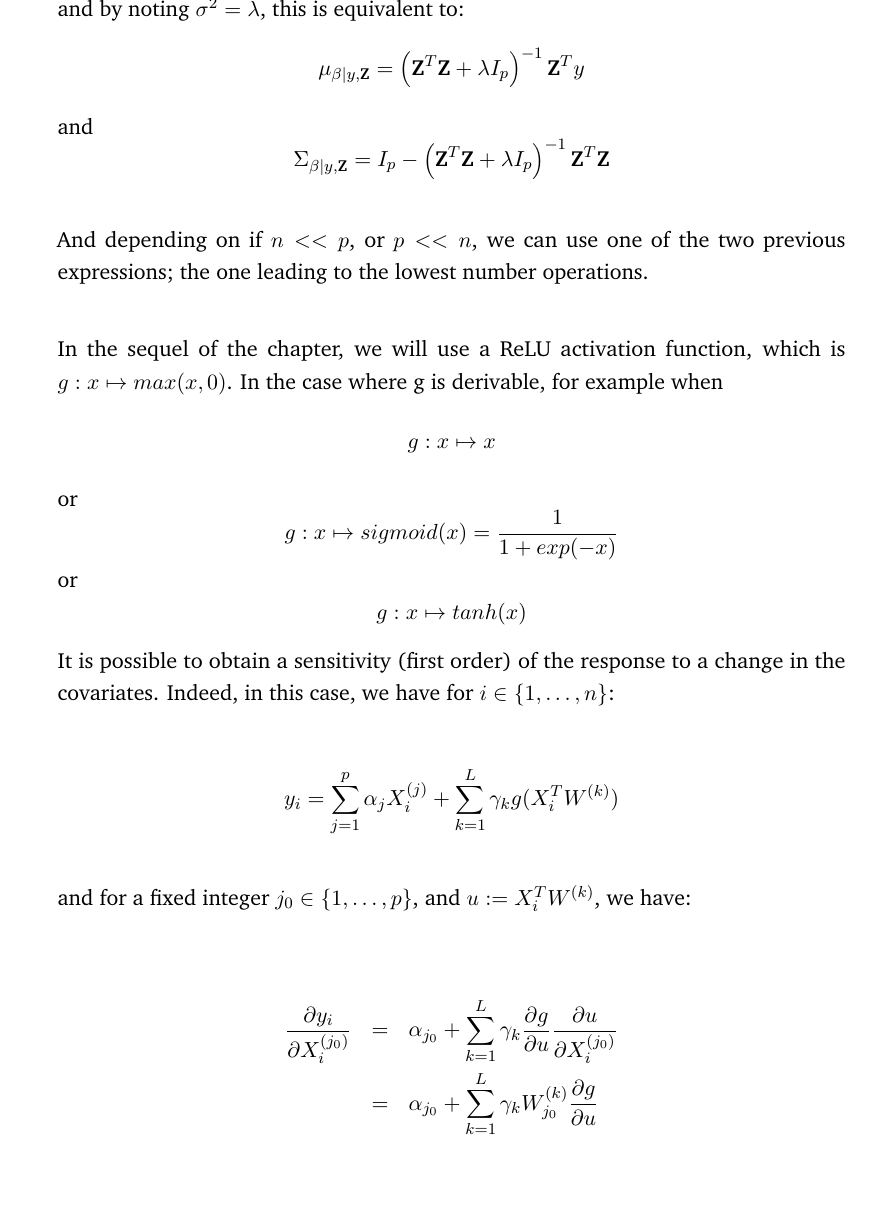
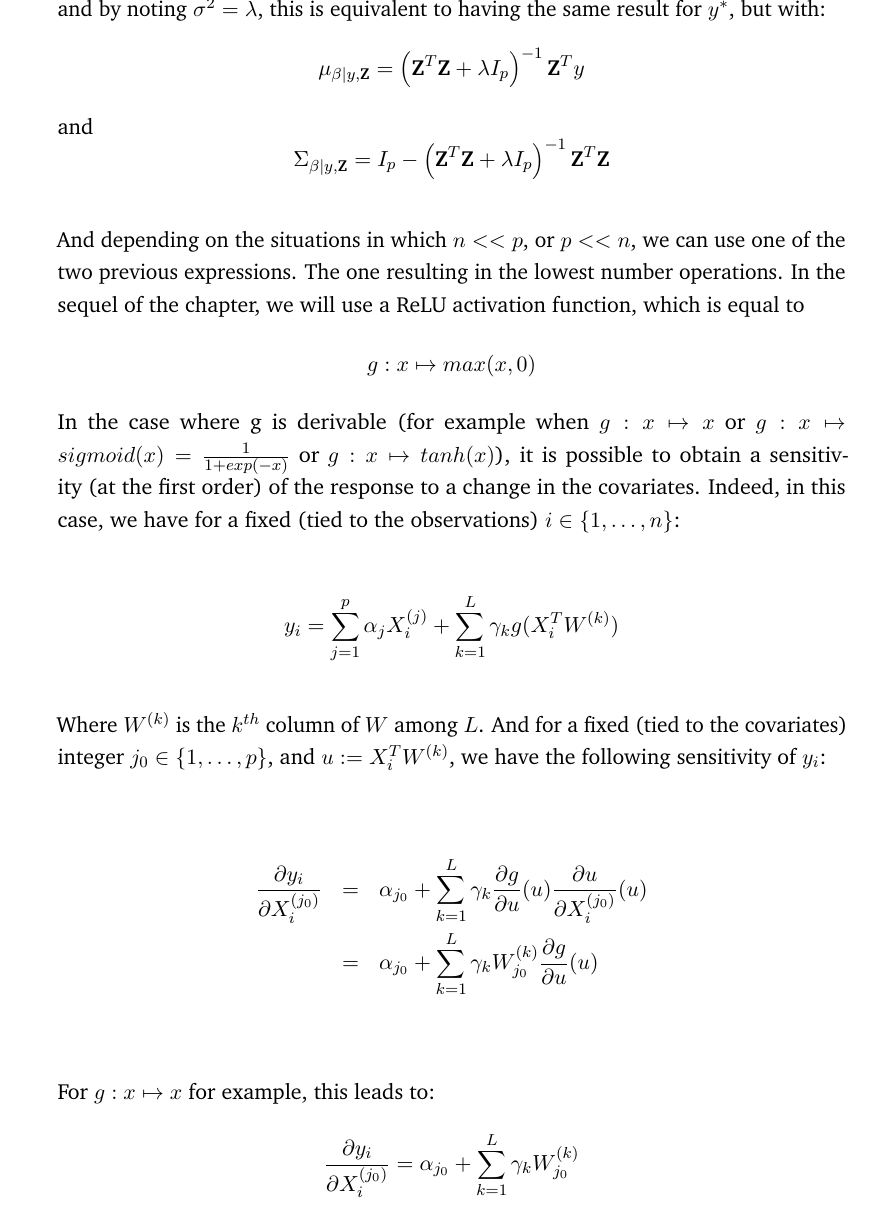
Before and after one commit to thierrymoudiki/phd-thesis, a LaTeX thesis (moudiki_thesis.tex, which reads content/chapter-bayesianrvfl.tex): part of page 10 of 28, cut so that both start at the same text, the shorter picture padded with empty space. Compiled offline with pdfLaTeX.

Commit message:
do work on 1.2.1 - redo sensitivity of y_i

```diff
--- a/content/chapter-bayesianrvfl.tex
+++ b/content/chapter-bayesianrvfl.tex
@@ -84,7 +84,7 @@ $$
 {\bf P}{\bf B}^T \left( {\bf B} {\bf P} {\bf B}^T + {\bf R}\right)^{-1}
 $$
 
-and by noting $\sigma^2 = \lambda$, this is equivalent to:
+and by noting $\sigma^2 = \lambda$, this is equivalent to having the same result for $y^*$, but with:
 $$
 \mu_{\beta | y, \textbf{Z}} =  \left( \textbf{Z}^T\textbf{Z} + \lambda I_p\right)^{-1}\textbf{Z}^Ty
 $$
@@ -93,34 +93,37 @@ $$
 \Sigma_{\beta | y, \textbf{Z}} = I_p -  \left( \textbf{Z}^T\textbf{Z} + \lambda I_p\right)^{-1}\textbf{Z}^T\textbf{Z}
 $$
 
-And depending on if $n << p$, or $p << n$, we can use one of the two previous  expressions; the one leading to the lowest number operations.
-
-
-\medskip
-
-In the sequel of the chapter, we will use a ReLU activation function, which is $g: x \mapsto max(x, 0)$. In the case where g is derivable, for example when
+And depending on the situations in which $n << p$, or $p << n$, we can use one of the two previous expressions. The one resulting in the lowest number operations. In the sequel of the chapter, we will use a ReLU activation function, which is equal to
 $$
+g: x \mapsto max(x, 0)
+$$
+In the case where g is derivable (for example when
+$
 g: x \mapsto x
-$$ or
-$$
+$ or
+$
 g: x \mapsto sigmoid(x) = \frac{1}{1 + exp(-x)}
-$$
+$
 or
-$$
+$
 g: x \mapsto tanh(x)
-$$
-It is possible to obtain a sensitivity (first order) of the response to a change in the covariates. Indeed, in this case, we have for $i \in \left \lbrace 1, \ldots, n \right \rbrace $:
+$), it is possible to obtain a sensitivity (at the first order) of the response to a change in the covariates. Indeed, in this case, we have for a fixed (tied to the observations) $i \in \left \lbrace 1, \ldots, n \right \rbrace $:
 
 $$
 y_i = \sum_{j = 1}^p \alpha_j X_i^{(j)} + \sum_{k = 1}^L \gamma_k g(X_i^T W^{(k)})
 $$
 
-and for a fixed integer $j_0 \in \left \lbrace 1, \ldots, p \right \rbrace$, and $u := X_i^T W^{(k)}$, we have:
+Where $W^{(k)}$ is the $k^{th}$ column of $W$ among $L$. And for a fixed (tied to the covariates) integer $j_0 \in \left \lbrace 1, \ldots, p \right \rbrace$, and $u := X_i^T W^{(k)}$, we have the following sensitivity of $y_i$:
 
 \begin{eqnarray*}
-\frac{\partial y_i}{\partial X_i^{(j_0)}} &=& \alpha_{j_0} + \sum_{k = 1}^L \gamma_k \frac{\partial g}{\partial u}\frac{\partial u}{\partial X_i^{(j_0)}} \\
- &=& \alpha_{j_0} + \sum_{k = 1}^L \gamma_k W_{j_0}^{(k)} \frac{\partial g}{\partial u}\\
+\frac{\partial y_i}{\partial X_i^{(j_0)}} &=& \alpha_{j_0} + \sum_{k = 1}^L \gamma_k \frac{\partial g}{\partial u}(u)\frac{\partial u}{\partial X_i^{(j_0)}}(u) \\
+ &=& \alpha_{j_0} + \sum_{k = 1}^L \gamma_k W_{j_0}^{(k)} \frac{\partial g}{\partial u}(u)\\
 \end{eqnarray*}
+
+For $g: x \mapsto x$ for example, this leads to:
+$$
+\frac{\partial y_i}{\partial X_i^{(j_0)}} = \alpha_{j_0} + \sum_{k = 1}^L \gamma_k W_{j_0}^{(k)}
+$$
 
 \newpage
 
```
Also changed, not shown: moudiki_thesis.pdf, content/chapter-bayesianrvfl.tex (4 more changed lines).
